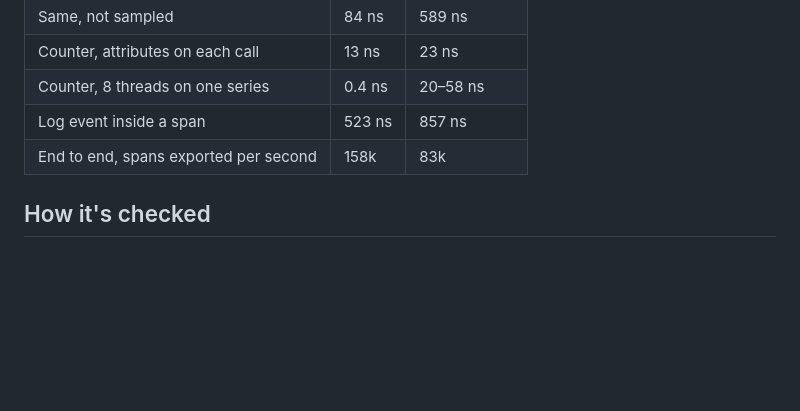
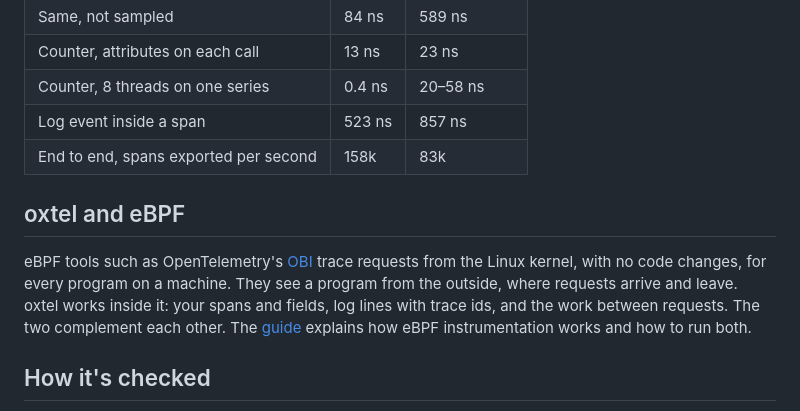
Before and after one commit to agentstatelabs/oxtel, a Markdown page: README.md, the part around the change. GitHub-like rendering; blank space fills up the shorter version.

```diff
--- a/README.md
+++ b/README.md
@@ -159,6 +159,10 @@ Against `tracing-opentelemetry` with the official `opentelemetry_sdk` 0.33, and
 | Log event inside a span | 523 ns | 857 ns |
 | End to end, spans exported per second | 158k | 83k |
 
+## oxtel and eBPF
+
+eBPF tools such as OpenTelemetry's [OBI](https://opentelemetry.io/docs/zero-code/obi/) trace requests from the Linux kernel, with no code changes, for every program on a machine. They see a program from the outside, where requests arrive and leave. oxtel works inside it: your spans and fields, log lines with trace ids, and the work between requests. The two complement each other. The [guide](docs/guide.md#telemetry-without-changing-code-ebpf) explains how eBPF instrumentation works and how to run both.
+
 ## How it's checked
 
 - **Against a real OpenTelemetry Collector** in CI ([`conformance/`](conformance/)). Traces, metrics and logs sent over OTLP, and metrics scraped by its Prometheus receiver, must arrive intact, exemplars included.
```
Also changed, not shown: DESIGN.md (+3 -1 lines), docs/guide.md (+46 -0 lines).
